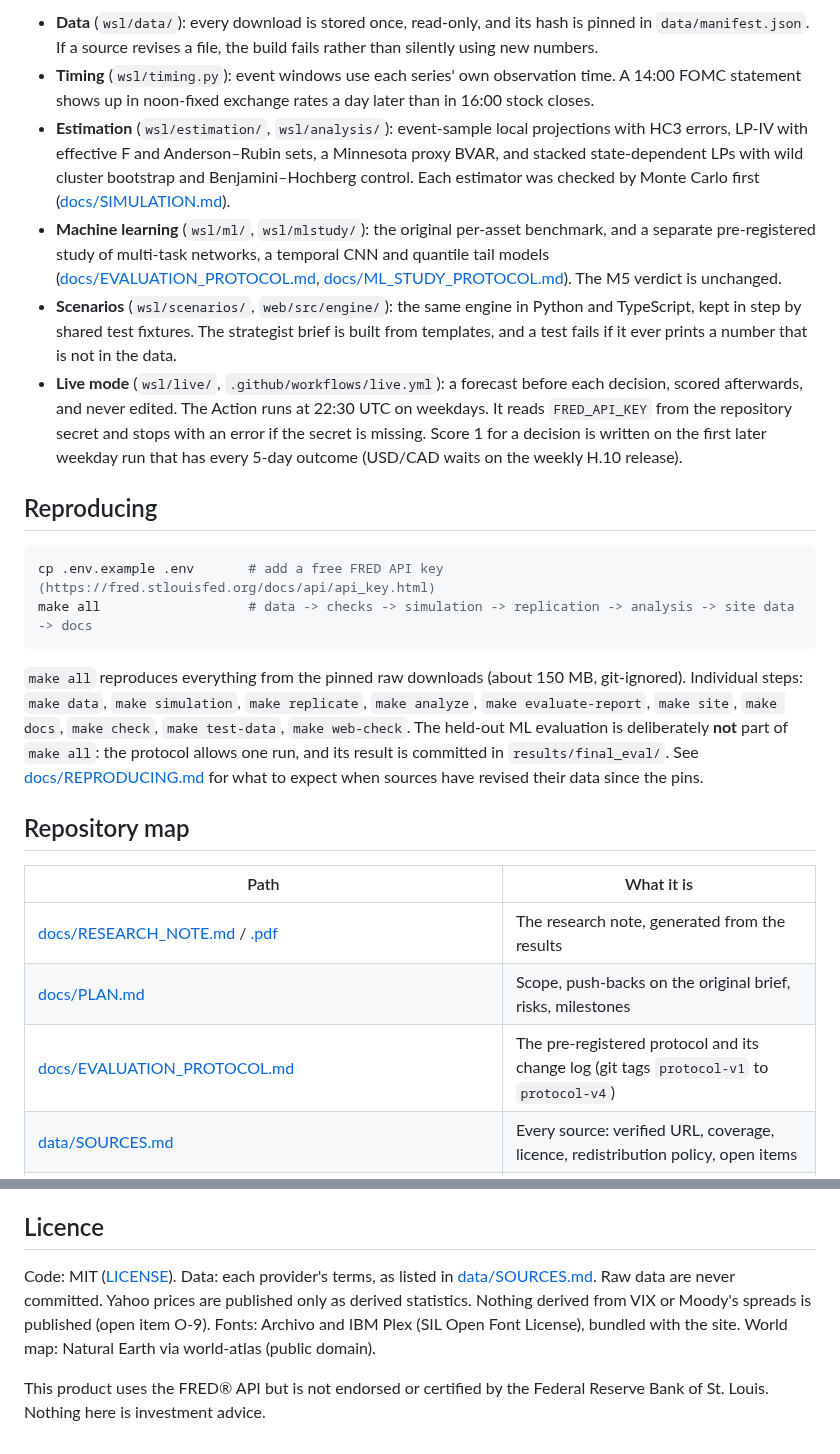
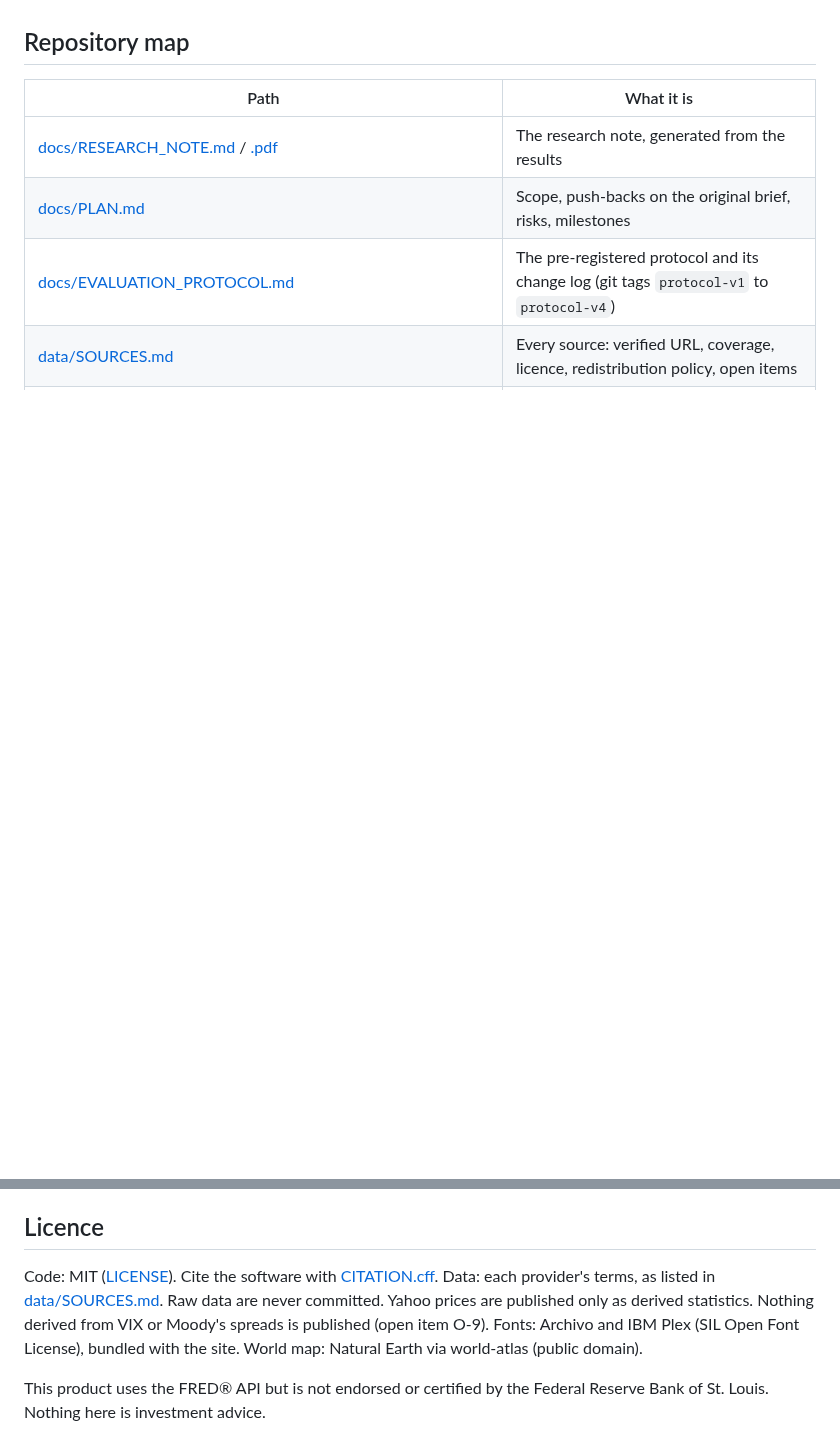
Before and after one commit to shmorsi/world-shock-lab, a Markdown page: README.md, 2 parts joined by grey strips. Drawn GitHub-style; blank space fills up the shorter version.

````diff
--- a/README.md
+++ b/README.md
@@ -129,19 +156,3 @@ flowchart LR
-- **Data** (`wsl/data/`): every download is stored once, read-only, and its hash is pinned in `data/manifest.json`. If a source revises a file, the build fails rather than silently using new numbers.
-- **Timing** (`wsl/timing.py`): event windows use each series' own observation time. A 14:00 FOMC statement shows up in noon-fixed exchange rates a day later than in 16:00 stock closes.
-- **Estimation** (`wsl/estimation/`, `wsl/analysis/`): event-sample local projections with HC3 errors, LP-IV with effective F and Anderson–Rubin sets, a Minnesota proxy BVAR, and stacked state-dependent LPs with wild cluster bootstrap and Benjamini–Hochberg control. Each estimator was checked by Monte Carlo first ([docs/SIMULATION.md](docs/SIMULATION.md)).
-- **Machine learning** (`wsl/ml/`, `wsl/mlstudy/`): the original per-asset benchmark, and a separate pre-registered study of multi-task networks, a temporal CNN and quantile tail models ([docs/EVALUATION_PROTOCOL.md](docs/EVALUATION_PROTOCOL.md), [docs/ML_STUDY_PROTOCOL.md](docs/ML_STUDY_PROTOCOL.md)). The M5 verdict is unchanged.
-- **Scenarios** (`wsl/scenarios/`, `web/src/engine/`): the same engine in Python and TypeScript, kept in step by shared test fixtures. The strategist brief is built from templates, and a test fails if it ever prints a number that is not in the data.
-- **Live mode** (`wsl/live/`, `.github/workflows/live.yml`): a forecast before each decision, scored afterwards, and never edited. The Action runs at 22:30 UTC on weekdays. It reads `FRED_API_KEY` from the repository secret and stops with an error if the secret is missing. Score 1 for a decision is written on the first later weekday run that has every 5-day outcome (USD/CAD waits on the weekly H.10 release).
-
-## Reproducing
-
-```bash
-cp .env.example .env       # add a free FRED API key (https://fred.stlouisfed.org/docs/api/api_key.html)
-make all                   # data -> checks -> simulation -> replication -> analysis -> site data -> docs
-```
-
-`make all` reproduces everything from the pinned raw downloads (about 150 MB, git-ignored). Individual steps: `make data`, `make simulation`, `make replicate`, `make analyze`, `make evaluate-report`, `make site`, `make docs`, `make check`, `make test-data`, `make web-check`. The held-out ML evaluation is deliberately **not** part of `make all`: the protocol allows one run, and its result is committed in `results/final_eval/`. See [docs/REPRODUCING.md](docs/REPRODUCING.md) for what to expect when sources have revised their data since the pins.
-
 ## Repository map
 
 | Path | What it is |
@@ -168,6 +181,6 @@ Shocks: Jarociński and Karadi (2020, *AEJ: Macroeconomics*), Bauer and Swanson
 
 ## Licence
 
-Code: MIT ([LICENSE](LICENSE)). Data: each provider's terms, as listed in [data/SOURCES.md](data/SOURCES.md). Raw data are never committed. Yahoo prices are published only as derived statistics. Nothing derived from VIX or Moody's spreads is published (open item O-9). Fonts: Archivo and IBM Plex (SIL Open Font License), bundled with the site. World map: Natural Earth via world-atlas (public domain).
+Code: MIT ([LICENSE](LICENSE)). Cite the software with [CITATION.cff](CITATION.cff). Data: each provider's terms, as listed in [data/SOURCES.md](data/SOURCES.md). Raw data are never committed. Yahoo prices are published only as derived statistics. Nothing derived from VIX or Moody's spreads is published (open item O-9). Fonts: Archivo and IBM Plex (SIL Open Font License), bundled with the site. World map: Natural Earth via world-atlas (public domain).
 
 This product uses the FRED® API but is not endorsed or certified by the Federal Reserve Bank of St. Louis. Nothing here is investment advice.
````
Also changed, not shown: other parts of README.md (+73 -44 lines), docs/DEV.md (added, +39 -0 lines), docs/figures/fig1_canada_lens.png (added), 9 other files.
